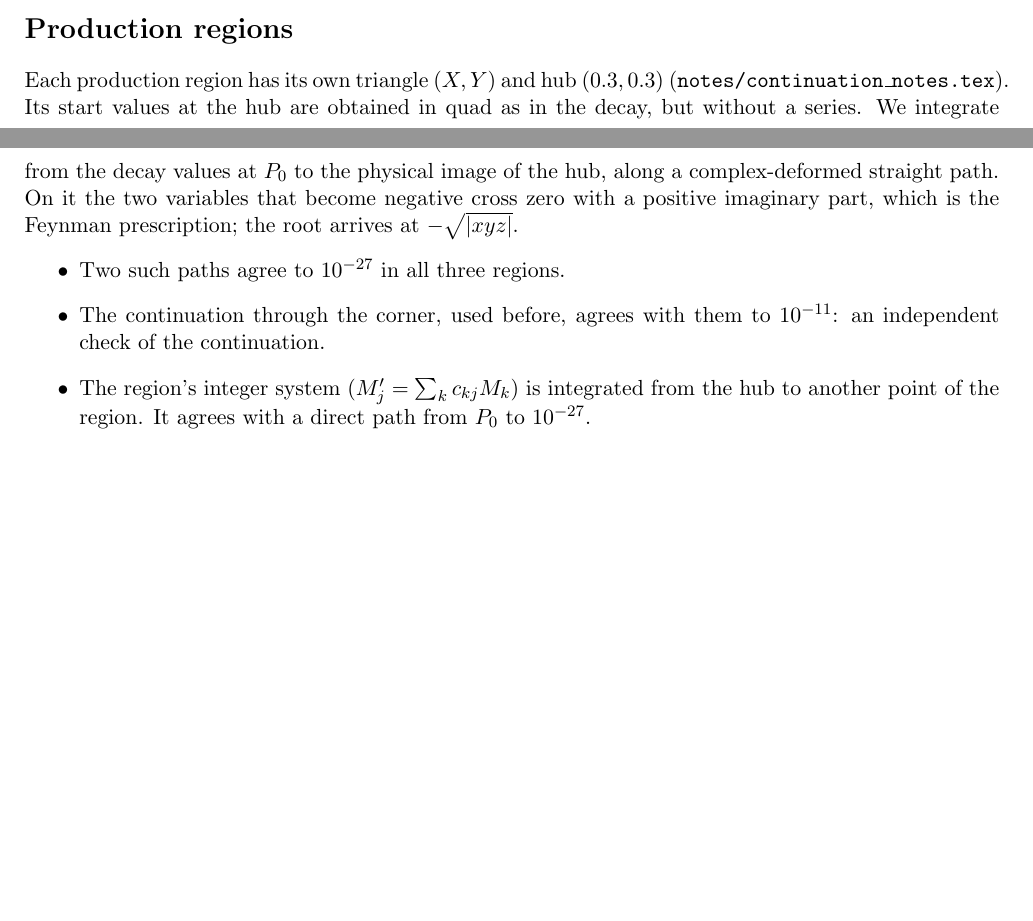
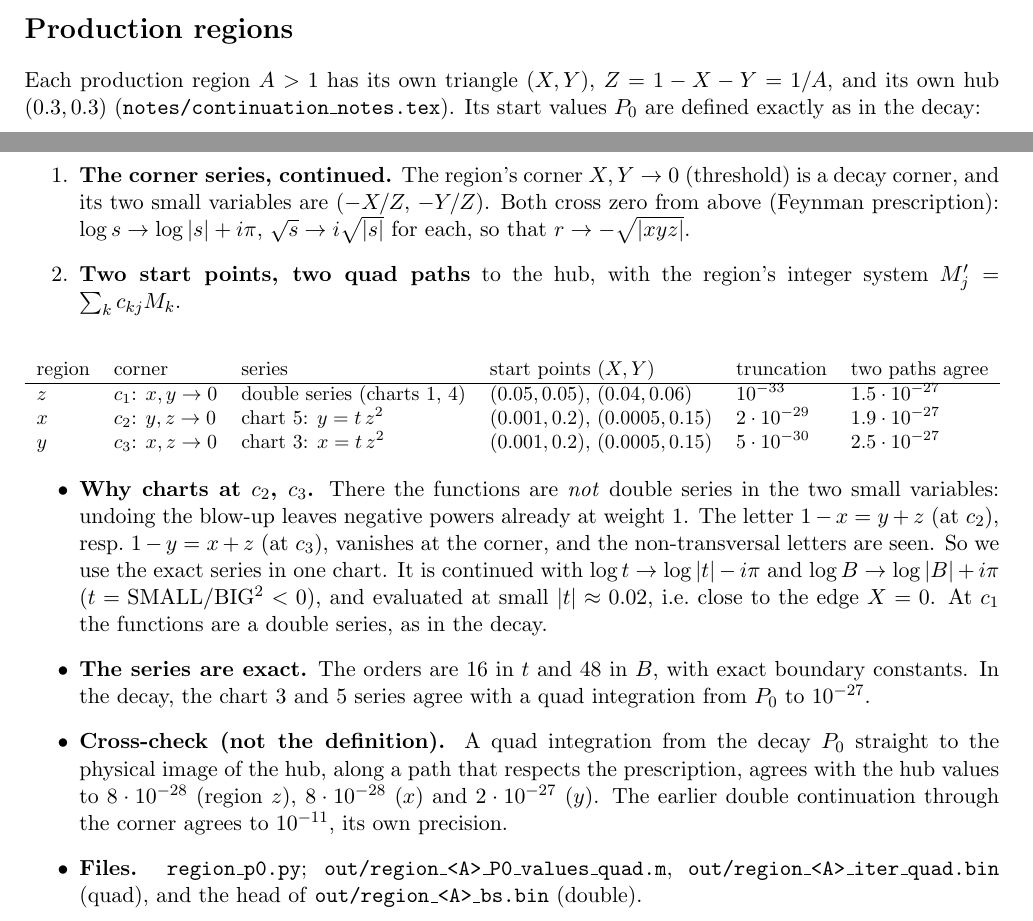
Before and after one commit to cesarecarlo-mella/Vjet.fullcolor, a LaTeX document (iter int /generators_deq/notes/evaluator_notes.tex): two parts of pages 3 and 4 of 4, joined at a grey line, cut so that both start at the same text, the shorter picture padded with empty space. Compiled offline with pdfLaTeX.

Commit message:
Production-region start values from the continued corner series; amplitude plots moved
- Regions x and y: P0 defined like the decay and region z. The exact corner series is
  continued into the region, two start points near the region's corner are taken, and quad
  transport over two paths goes to the hub (region_p0.py).
  - At c2 and c3 the functions are not double series (1-x = y+z, resp. 1-y = x+z, vanish
    there), so the series is the exact one in chart 5 (c2) and chart 3 (c3), orders 16/48,
    continued with log t - i pi, log B + i pi, at small |t|.
  - Two paths agree to 1.9e-27 (x) and 2.5e-27 (y); series truncation <= 2e-29.
  - Cross-check: the direct i0 transport from the decay P0 agrees to 7.9e-28 (x) and
    1.7e-27 (y).
- Charts 3 and 5 validated in the decay: series vs quad integration from P0 agree to 1e-27.
- out/region_{x,y}_P0_values_quad.m, region_{x,y}_iter_quad.bin, heads of region_{x,y}_bs.bin.
- Notes: the regions section describes this definition; direct transport only as a cross-check.
- The region z amplitude plots move from the evaluator's notes to amplitude_plots/.

Co-Authored-By: Claude Opus 5.5 <noreply@anthropic.com>

```diff
--- a/iter int /generators_deq/notes/evaluator_notes.tex
+++ b/iter int /generators_deq/notes/evaluator_notes.tex
@@ -164,17 +164,37 @@ estimate adds a term $\epsilon\sum|\text{terms}|$ for the systematic error of th
 every path.
 
 \section*{Production regions}
-Each production region has its own triangle $(X,Y)$ and hub $(0.3,0.3)$ (\texttt{notes/continuation\_notes.tex}). Its
-start values at the hub are obtained in quad as in the decay, but without a series. We integrate from the decay values
-at $P_0$ to the physical image of the hub, along a complex-deformed straight path. On it the two variables that become
-negative cross zero with a positive imaginary part, which is the Feynman prescription; the root arrives at
-$-\sqrt{|xyz|}$.
+Each production region $A>1$ has its own triangle $(X,Y)$, $Z=1-X-Y=1/A$, and its own hub $(0.3,0.3)$
+(\texttt{notes/continuation\_notes.tex}). Its start values $P_0$ are defined exactly as in the decay:
+\begin{enumerate}
+\item \textbf{The corner series, continued.} The region's corner $X,Y\to0$ (threshold) is a decay corner, and its two
+  small variables are $(-X/Z,\,-Y/Z)$. Both cross zero from above (Feynman prescription): $\log s\to\log|s|+i\pi$,
+  $\sqrt s\to i\sqrt{|s|}$ for each, so that $r\to-\sqrt{|xyz|}$.
+\item \textbf{Two start points, two quad paths} to the hub, with the region's integer system $M'_j=\sum_k c_{kj}M_k$.
+\end{enumerate}
+\begin{center}\small
+\begin{tabular}{llllll}
+region & corner & series & start points $(X,Y)$ & truncation & two paths agree \\ \hline
+$z$ & $c_1$: $x,y\to0$ & double series (charts 1, 4) & $(0.05,0.05)$, $(0.04,0.06)$ & $10^{-33}$ & $1.5\cdot10^{-27}$ \\
+$x$ & $c_2$: $y,z\to0$ & chart 5: $y=t\,z^2$ & $(0.001,0.2)$, $(0.0005,0.15)$ & $2\cdot10^{-29}$ & $1.9\cdot10^{-27}$ \\
+$y$ & $c_3$: $x,z\to0$ & chart 3: $x=t\,z^2$ & $(0.001,0.2)$, $(0.0005,0.15)$ & $5\cdot10^{-30}$ & $2.5\cdot10^{-27}$
+\end{tabular}
+\end{center}
 \begin{itemize}
-\item Two such paths agree to $10^{-27}$ in all three regions.
-\item The continuation through the corner, used before, agrees with them to $10^{-11}$: an independent check of the
-  continuation.
-\item The region's integer system ($M'_j=\sum_k c_{kj}M_k$) is integrated from the hub to another point of the region.
-  It agrees with a direct path from $P_0$ to $10^{-27}$.
+\item \textbf{Why charts at $c_2$, $c_3$.} There the functions are \emph{not} double series in the two small variables:
+  undoing the blow-up leaves negative powers already at weight 1. The letter $1-x=y+z$ (at $c_2$), resp.\ $1-y=x+z$ (at
+  $c_3$), vanishes at the corner, and the non-transversal letters are seen. So we use the exact series in one chart.
+  It is continued with $\log t\to\log|t|-i\pi$ and $\log B\to\log|B|+i\pi$ ($t=\text{SMALL}/\text{BIG}^2<0$), and
+  evaluated at small $|t|\approx0.02$, i.e.\ close to the edge $X=0$. At $c_1$ the functions are a double series, as in
+  the decay.
+\item \textbf{The series are exact.} The orders are 16 in $t$ and 48 in $B$, with exact boundary constants. In the decay,
+  the chart 3 and 5 series agree with a quad integration from $P_0$ to $10^{-27}$.
+\item \textbf{Cross-check (not the definition).} A quad integration from the decay $P_0$ straight to the physical image
+  of the hub, along a path that respects the prescription, agrees with the hub values to $8\cdot10^{-28}$ (region $z$),
+  $8\cdot10^{-28}$ ($x$) and $2\cdot10^{-27}$ ($y$). The earlier double continuation through the corner agrees to
+  $10^{-11}$, its own precision.
+\item \sloppy\textbf{Files.} \texttt{region\_p0.py}; \texttt{out/region\_<A>\_P0\_values\_quad.m},
+  \texttt{out/region\_<A>\_iter\_quad.bin} (quad), and the head of \texttt{out/region\_<A>\_bs.bin} (double).
 \end{itemize}
 
 \end{document}
```
Also changed, not shown: amplitude_plots/README.md (added), amplitude_plots/region_z_alpha1_im.png (renamed from iter int /generators_deq/notes/figures/region_z_alpha1_im.png), amplitude_plots/region_z_alpha1_phys_im.png (renamed from iter int /generators_deq/notes/figures/region_z_alpha1_phys_im.png), amplitude_plots/region_z_alpha1_phys_re.png (renamed from iter int /generators_deq/notes/figures/region_z_alpha1_phys_re.png), amplitude_plots/region_z_alpha1_re.png (added), iter int /generators_deq/notes/evaluator_notes.pdf, 7 other files.
